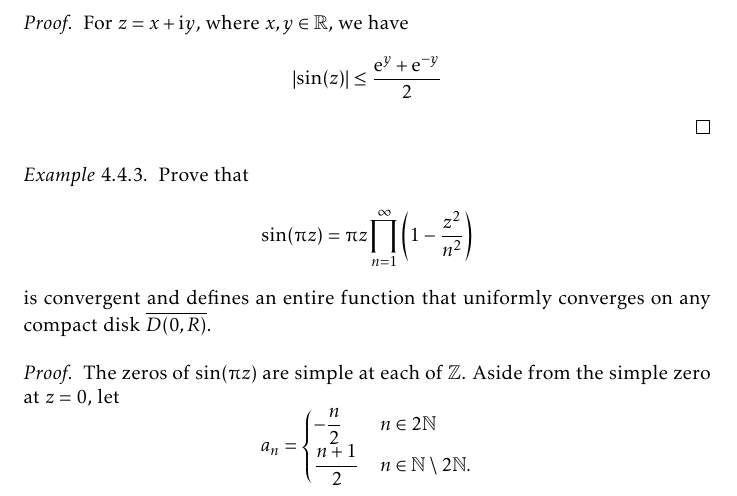
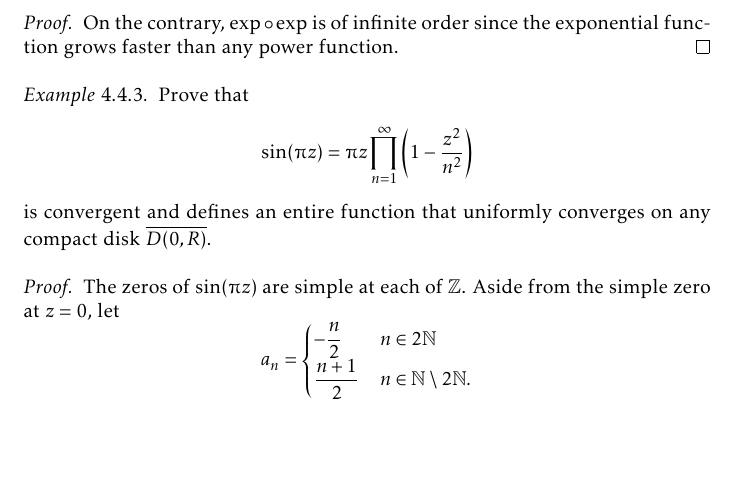
Before and after one commit to slipperking/complex-analysis-latex, a LaTeX document (main.tex): part of page 115 of 153, cut at the place of the change, the shorter picture padded with empty space. Compiled offline with pdfLaTeX.

Commit message:
overleaf_to_git (Sat Aug  9 22:56:08 2025 -0700): update main.tex from r19470 to r19473

```diff
--- a/main.tex
+++ b/main.tex
@@ -2611,7 +2611,9 @@ The subjects to be discussed here are relevant and preliminary to Nevanlinna the
     The function \(\sin\) is of order 1, while \(\exp\circ\exp\) is not of finite order.
 \end{example}
 \begin{proof}
-    For \(z=x+\ii y\), where \(x,y\in\mathbb{R}\), we have \[\abs{\sin(z)}\leq\frac{\ee^{y}+\ee^{-y}}{2}\]
+
+
+    On the contrary, \(\exp\circ\exp\) is of infinite order since the exponential function grows faster than any power function.
 \end{proof}
 \begin{example}\label{ex:sinproductformula}
     Prove that \[\sin(\piup z)=\piup z\prod_{n=1}^\infty\qty(1-\frac{z^2}{n^2})\]
```
